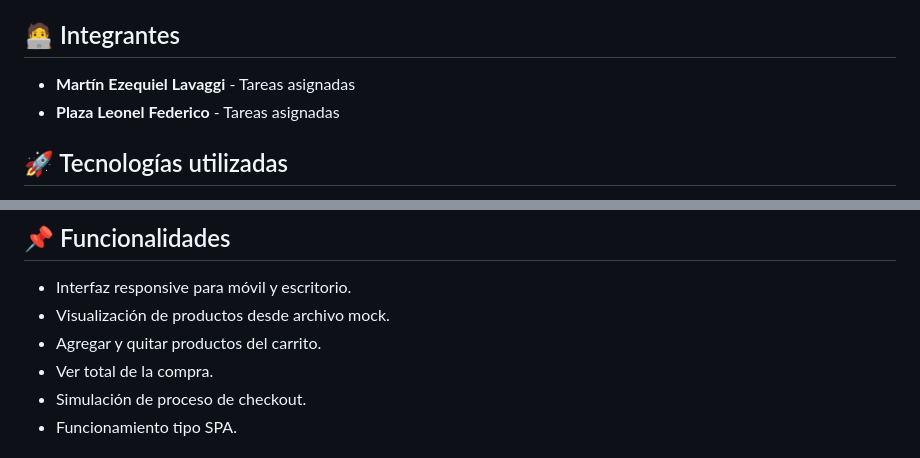
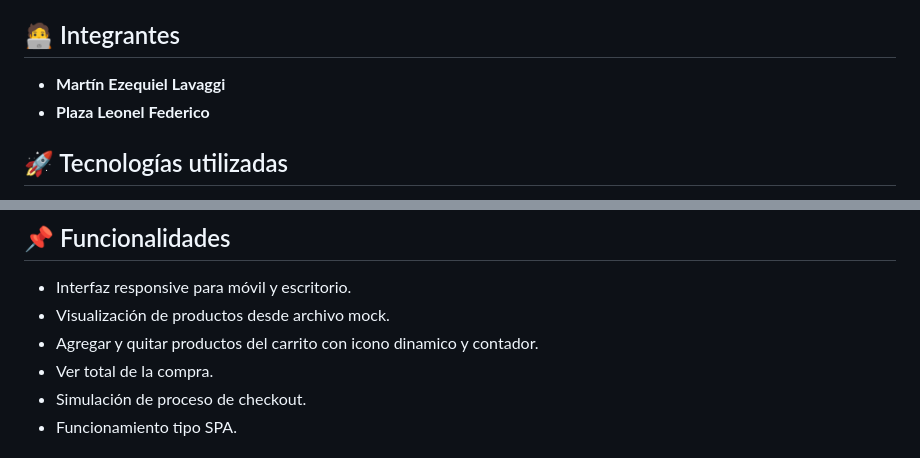
Before and after one commit to LeoPlazaIstea/ECommerce-LAWC, a Markdown page: README.md, 2 parts joined by grey strips. Rendered like a GitHub page.

```diff
--- a/README.md
+++ b/README.md
@@ -3,8 +3,8 @@ Proyecto de Ecommerce para la materia laboratorio de Aplicaciones Web Cliente
 
 ## 🧑‍💻 Integrantes
 
-- **Martín Ezequiel Lavaggi** - Tareas asignadas
-- **Plaza Leonel Federico** - Tareas asignadas
+- **Martín Ezequiel Lavaggi**
+- **Plaza Leonel Federico**
 
 ## 🚀 Tecnologías utilizadas
 
@@ -48,7 +48,7 @@ Proyecto de Ecommerce para la materia laboratorio de Aplicaciones Web Cliente
 
 - Interfaz responsive para móvil y escritorio.
 - Visualización de productos desde archivo mock.
-- Agregar y quitar productos del carrito.
+- Agregar y quitar productos del carrito con icono dinamico y contador.
 - Ver total de la compra.
 - Simulación de proceso de checkout.
 - Funcionamiento tipo SPA.
```
